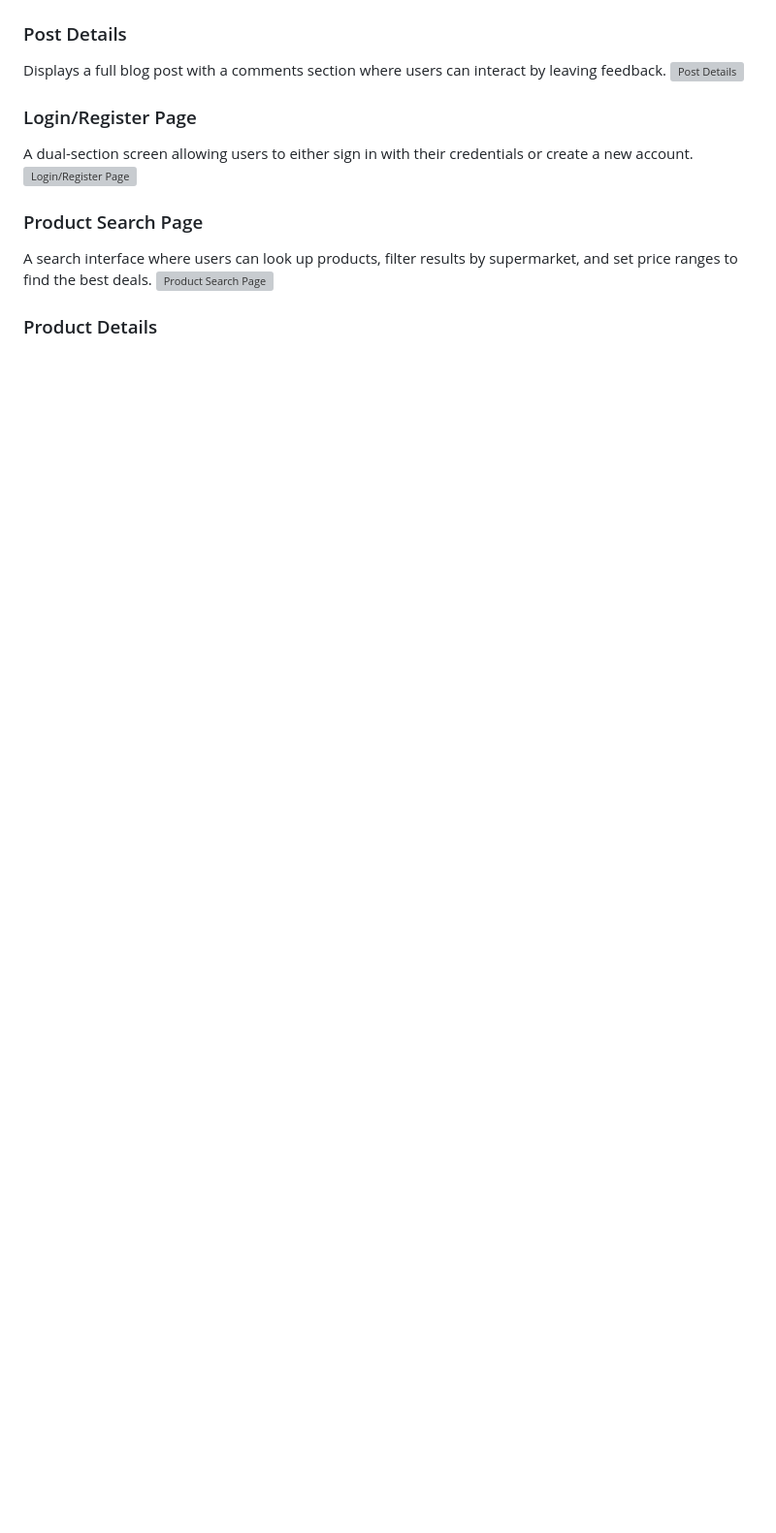
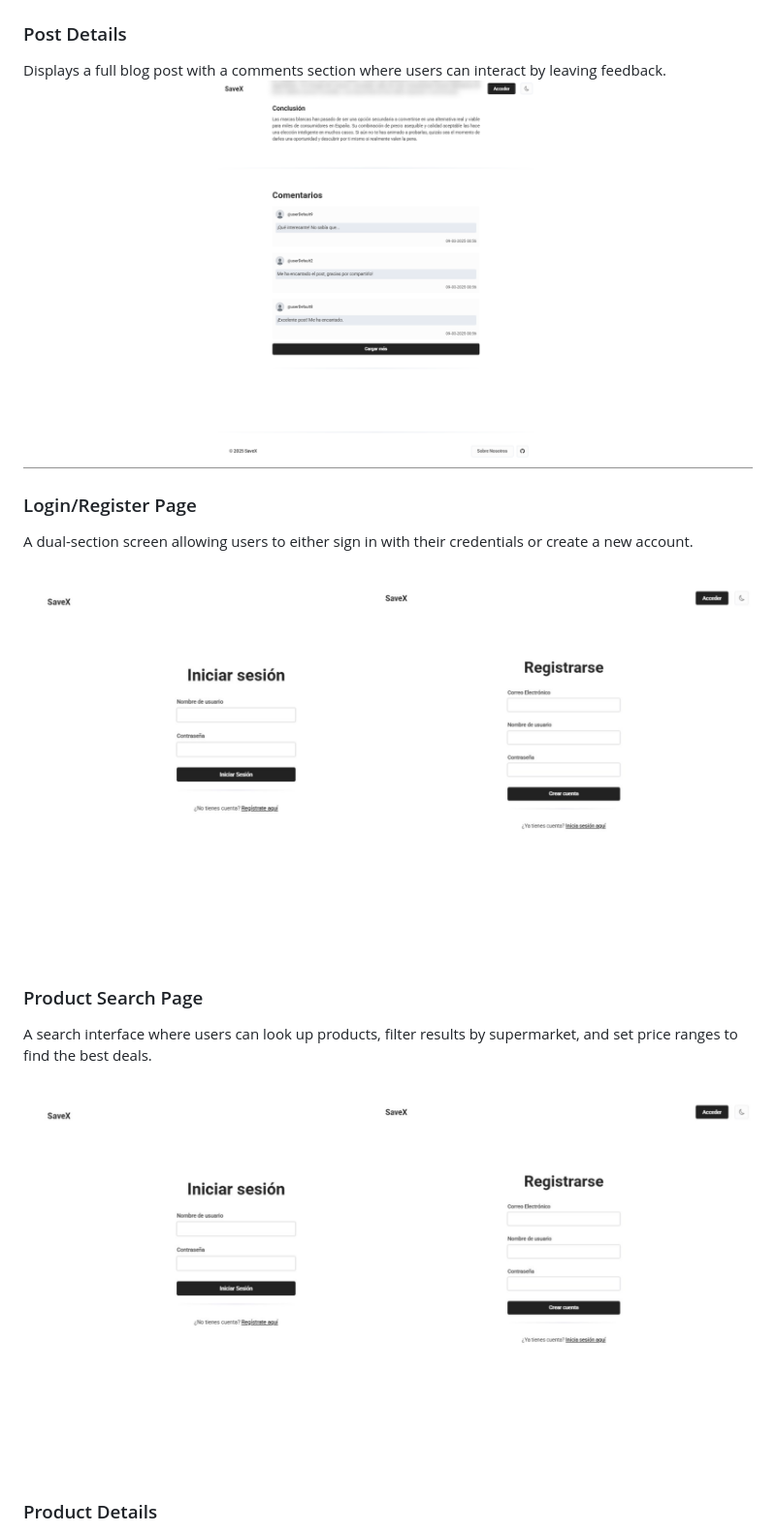
Before and after one commit to CodeURJC-DAW-2024-25/webapp01, a Markdown page: README.md, the part around the change printed below. Shown: that part at 97% size. GitHub-like rendering; blank space fills up the shorter version; grey boxes are pictures that could not be loaded.

```diff
--- a/README.md
+++ b/README.md
@@ -209,15 +203,15 @@ Here are some screenshots of the SaveX platform to give you a visual overview of
 
 ### Post Details
    Displays a full blog post with a comments section where users can interact by leaving feedback.
-![Post Details](docs/Post_details_page.png)
+![Post Details](docs/assets/Post_details_page.png)
 
 ### Login/Register Page
    A dual-section screen allowing users to either sign in with their credentials or create a new account.
-![Login/Register Page](docs/Login_register_page.jpg)
+![Login/Register Page](docs/assets/Login_register_page.jpg)
 
 ### Product Search Page
    A search interface where users can look up products, filter results by supermarket, and set price ranges to find the best deals.
-![Product Search Page](docs/Login_register_page.jpg)
+![Product Search Page](docs/assets/Login_register_page.jpg)
 
 ### Product Details
    Provides detailed information about a selected product, including price comparisons from different supermarkets and related product recommendations.
```
Also changed, not shown: other parts of README.md (+50 -33 lines).
